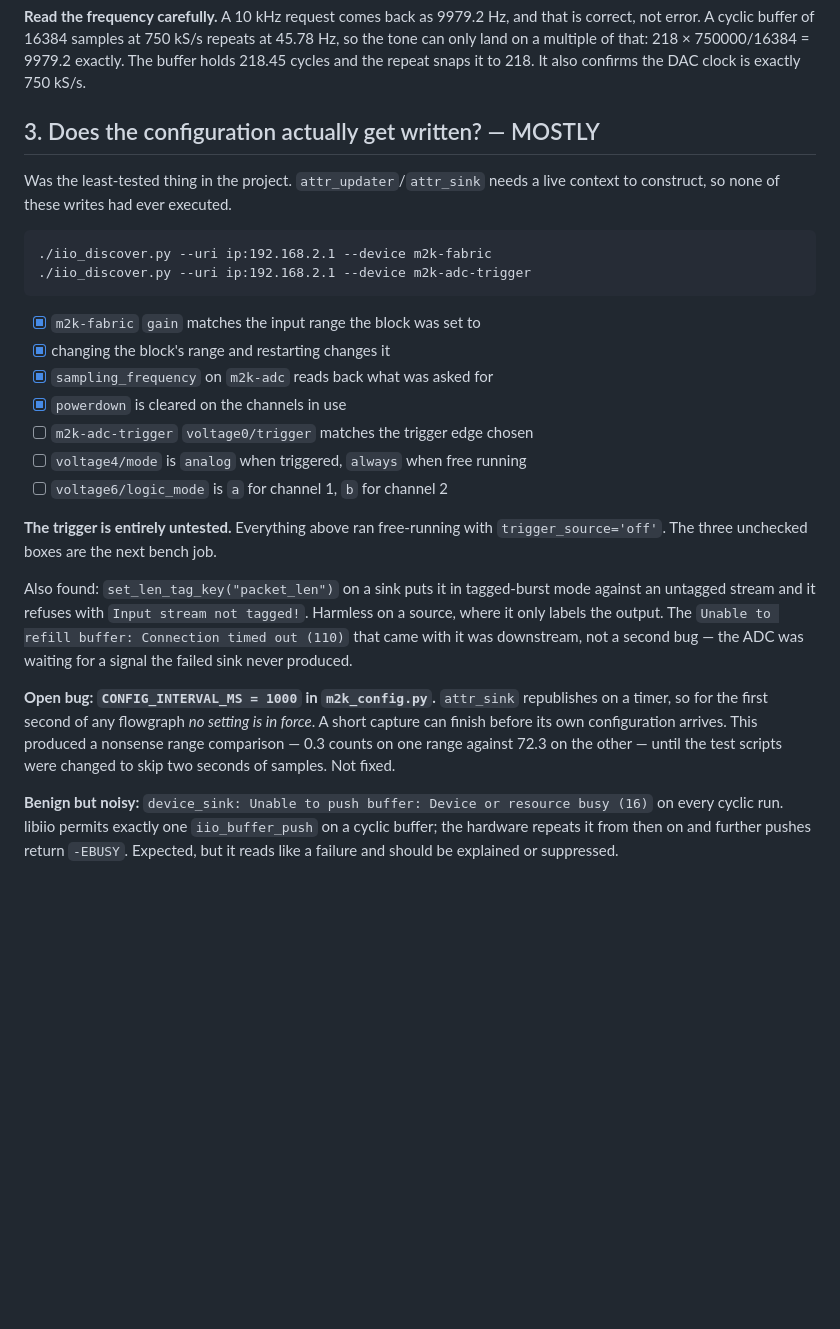
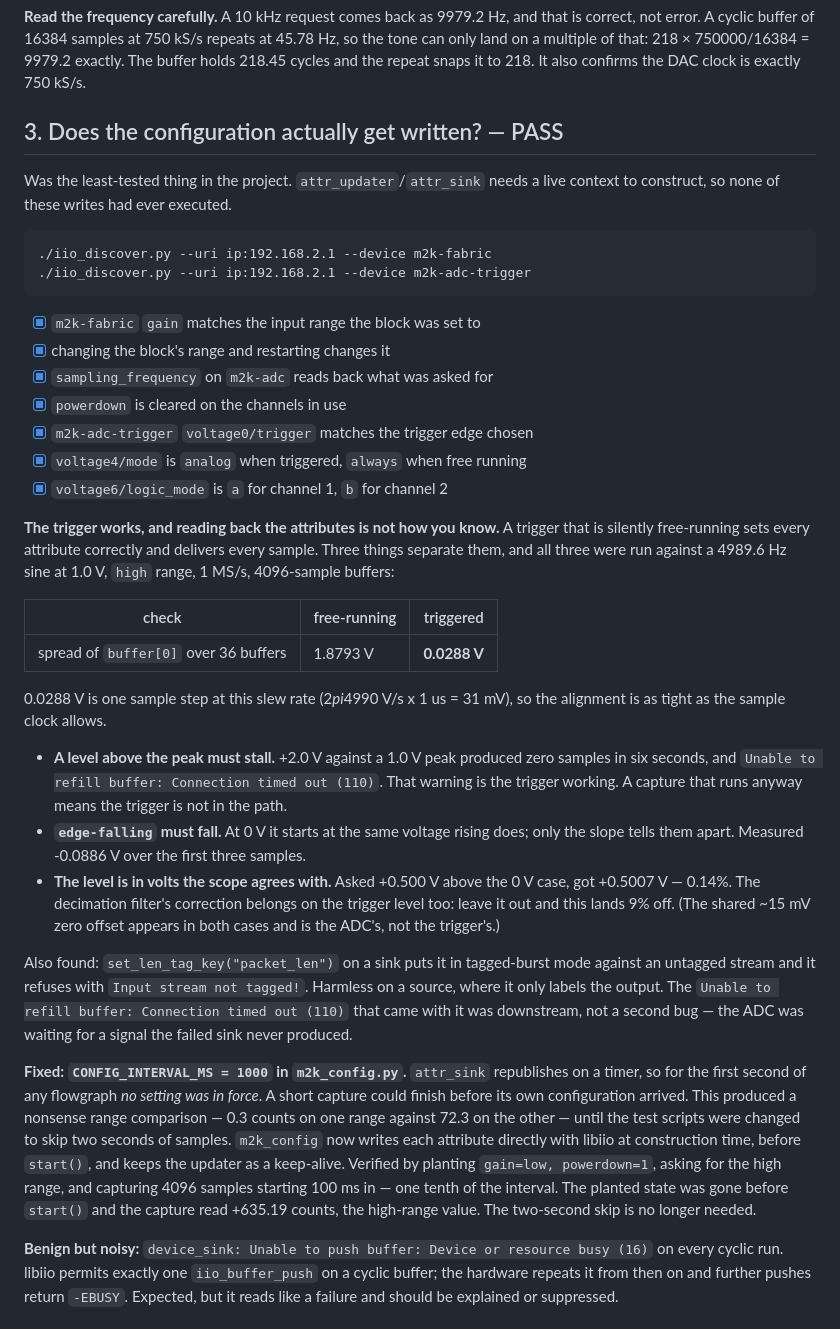
Before and after one commit to livethisdream/grcon26-workshop, a Markdown page: docs/bench-checklist.md, the part around the change. Drawn GitHub-style; blank space fills up the shorter version.

Commit message:
Record the trigger as tested, and the config race as fixed
Section 3 was three unchecked boxes and a warning that reading the
attributes back proves nothing -- a trigger that is silently
free-running sets every attribute correctly and delivers every sample.
All three now pass, plus the two checks that actually distinguish
them: a level above the peak stalls, and edge-falling falls.

The alignment number is the interesting one. Free-running, the first
sample of each buffer lands anywhere in a 1.88 V spread -- the whole
wave, random phase. Triggered, 0.0288 V, which is one sample step at
this slew rate. As tight as the sample clock allows.

```diff
--- a/docs/bench-checklist.md
+++ b/docs/bench-checklist.md
@@ -68,7 +68,7 @@ multiple of that: 218 × 750000/16384 = 9979.2 exactly. The buffer holds
 218.45 cycles and the repeat snaps it to 218. It also confirms the DAC
 clock is exactly 750 kS/s.
 
-## 3. Does the configuration actually get written? — MOSTLY
+## 3. Does the configuration actually get written? — PASS
 
 Was the least-tested thing in the project. `attr_updater`/`attr_sink`
 needs a live context to construct, so none of these writes had ever
@@ -83,13 +83,36 @@ executed.
 - [x] changing the block's range and restarting changes it
 - [x] `sampling_frequency` on `m2k-adc` reads back what was asked for
 - [x] `powerdown` is cleared on the channels in use
-- [ ] `m2k-adc-trigger` `voltage0/trigger` matches the trigger edge chosen
-- [ ] `voltage4/mode` is `analog` when triggered, `always` when free running
-- [ ] `voltage6/logic_mode` is `a` for channel 1, `b` for channel 2
+- [x] `m2k-adc-trigger` `voltage0/trigger` matches the trigger edge chosen
+- [x] `voltage4/mode` is `analog` when triggered, `always` when free running
+- [x] `voltage6/logic_mode` is `a` for channel 1, `b` for channel 2
 
-**The trigger is entirely untested.** Everything above ran free-running
-with `trigger_source='off'`. The three unchecked boxes are the next
-bench job.
+**The trigger works, and reading back the attributes is not how you
+know.** A trigger that is silently free-running sets every attribute
+correctly and delivers every sample. Three things separate them, and
+all three were run against a 4989.6 Hz sine at 1.0 V, `high` range,
+1 MS/s, 4096-sample buffers:
+
+| check | free-running | triggered |
+|---|---|---|
+| spread of `buffer[0]` over 36 buffers | 1.8793 V | **0.0288 V** |
+
+0.0288 V is one sample step at this slew rate (2*pi*4990 V/s x 1 us =
+31 mV), so the alignment is as tight as the sample clock allows.
+
+- **A level above the peak must stall.** +2.0 V against a 1.0 V peak
+  produced zero samples in six seconds, and
+  `Unable to refill buffer: Connection timed out (110)`. That warning
+  is the trigger working. A capture that runs anyway means the trigger
+  is not in the path.
+- **`edge-falling` must fall.** At 0 V it starts at the same voltage
+  rising does; only the slope tells them apart. Measured -0.0886 V over
+  the first three samples.
+- **The level is in volts the scope agrees with.** Asked +0.500 V above
+  the 0 V case, got +0.5007 V — 0.14%. The decimation filter's
+  correction belongs on the trigger level too: leave it out and this
+  lands 9% off. (The shared ~15 mV zero offset appears in both cases and
+  is the ADC's, not the trigger's.)
 
 Also found: `set_len_tag_key("packet_len")` on a sink puts it in
 tagged-burst mode against an untagged stream and it refuses with
@@ -98,12 +121,18 @@ the output. The `Unable to refill buffer: Connection timed out (110)`
 that came with it was downstream, not a second bug — the ADC was waiting
 for a signal the failed sink never produced.
 
-**Open bug: `CONFIG_INTERVAL_MS = 1000` in `m2k_config.py`.** `attr_sink`
+**Fixed: `CONFIG_INTERVAL_MS = 1000` in `m2k_config.py`.** `attr_sink`
 republishes on a timer, so for the first second of any flowgraph *no
-setting is in force*. A short capture can finish before its own
-configuration arrives. This produced a nonsense range comparison — 0.3
+setting was in force*. A short capture could finish before its own
+configuration arrived. This produced a nonsense range comparison — 0.3
 counts on one range against 72.3 on the other — until the test scripts
-were changed to skip two seconds of samples. Not fixed.
+were changed to skip two seconds of samples. `m2k_config` now writes
+each attribute directly with libiio at construction time, before
+`start()`, and keeps the updater as a keep-alive. Verified by planting
+`gain=low, powerdown=1`, asking for the high range, and capturing 4096
+samples starting 100 ms in — one tenth of the interval. The planted
+state was gone before `start()` and the capture read +635.19 counts,
+the high-range value. The two-second skip is no longer needed.
 
 **Benign but noisy:** `device_sink: Unable to push buffer: Device or
 resource busy (16)` on every cyclic run. libiio permits exactly one
```
